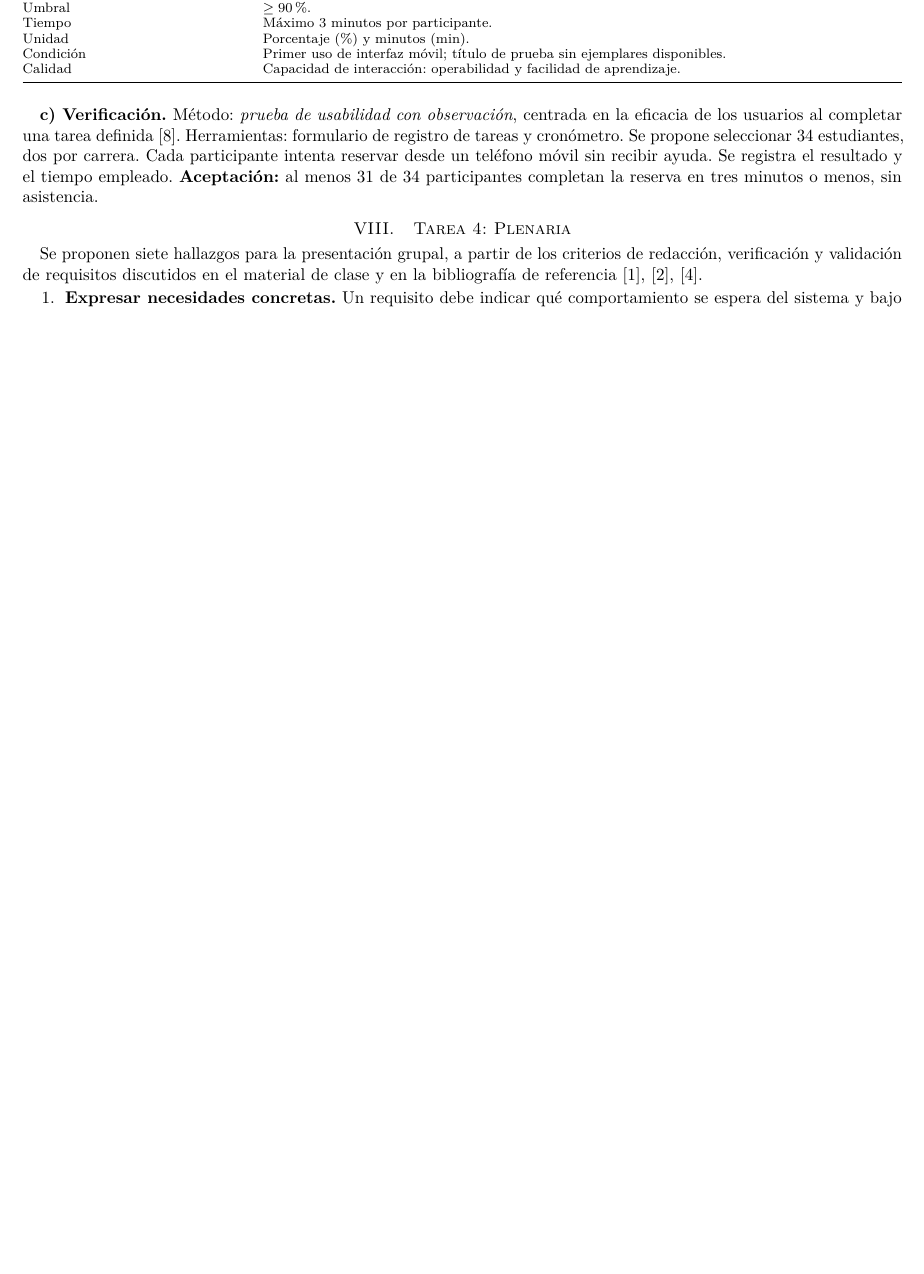
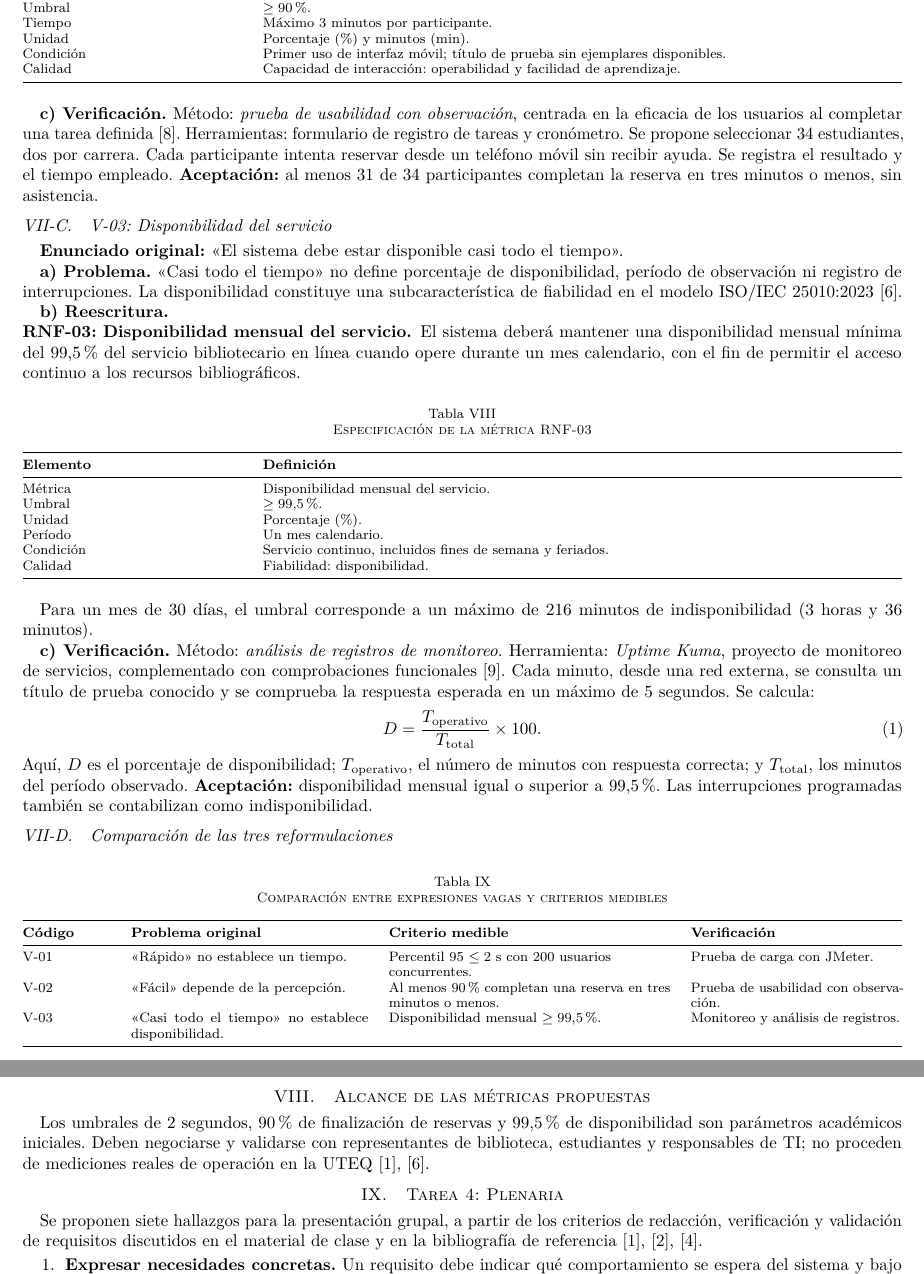
Before and after one commit to josegilcesc/ISR401-FORM-TL-01-GRUPO01, a LaTeX paper (main.tex): part of page 5 of 5 before the commit and two parts of pages 5 and 6 of 6 after it, the two joined at a grey line, cut so that both start at the same text, the shorter picture padded with empty space. Compiled offline with pdfLaTeX.

Commit message:
completar disponibilidad mensual y matriz comparativa
Se agrega RNF-03 para disponibilidad mensual, la ecuación y el monitoreo propuesto; se incorpora la comparación de V-01 a V-03 y la advertencia de que los umbrales son supuestos.

```diff
--- a/main.tex
+++ b/main.tex
@@ -258,6 +258,60 @@ Calidad & Capacidad de interacción: operabilidad y facilidad de aprendizaje.\\
 
 \textbf{c) Verificación.} Método: \emph{prueba de usabilidad con observación}, centrada en la eficacia de los usuarios al completar una tarea definida \cite{iso9241_11}. Herramientas: formulario de registro de tareas y cronómetro. Se propone seleccionar 34 estudiantes, dos por carrera. Cada participante intenta reservar desde un teléfono móvil sin recibir ayuda. Se registra el resultado y el tiempo empleado. \textbf{Aceptación:} al menos 31 de 34 participantes completan la reserva en tres minutos o menos, sin asistencia.
 
+\subsection{V-03: Disponibilidad del servicio}
+\textbf{Enunciado original:} «El sistema debe estar disponible casi todo el tiempo».
+
+\textbf{a) Problema.} «Casi todo el tiempo» no define porcentaje de disponibilidad, período de observación ni registro de interrupciones. La disponibilidad constituye una subcaracterística de fiabilidad en el modelo ISO/IEC 25010:2023 \cite{iso25010}.
+
+\textbf{b) Reescritura.}
+\req{RNF-03: Disponibilidad mensual del servicio}El sistema deberá mantener una disponibilidad mensual mínima del 99,5\,\% del servicio bibliotecario en línea cuando opere durante un mes calendario, con el fin de permitir el acceso continuo a los recursos bibliográficos.
+
+\begin{table}[H]
+\caption{Especificación de la métrica RNF-03}
+\label{tab:rnf3}
+\footnotesize\centering
+\begin{tabularx}{\columnwidth}{@{}p{0.25\columnwidth}Y@{}}
+\toprule
+\textbf{Elemento} & \textbf{Definición}\\
+\midrule
+Métrica & Disponibilidad mensual del servicio.\\
+Umbral & $\geq 99{,}5\,\%$.\\
+Unidad & Porcentaje (\%).\\
+Período & Un mes calendario.\\
+Condición & Servicio continuo, incluidos fines de semana y feriados.\\
+Calidad & Fiabilidad: disponibilidad.\\
+\bottomrule
+\end{tabularx}
+\end{table}
+
+Para un mes de 30 días, el umbral corresponde a un máximo de 216 minutos de indisponibilidad (3 horas y 36 minutos).
+
+\textbf{c) Verificación.} Método: \emph{análisis de registros de monitoreo}. Herramienta: \emph{Uptime Kuma}, proyecto de monitoreo de servicios, complementado con comprobaciones funcionales \cite{uptimekuma}. Cada minuto, desde una red externa, se consulta un título de prueba conocido y se comprueba la respuesta esperada en un máximo de 5 segundos. Se calcula:
+\begin{equation}
+D=\frac{T_{\mathrm{operativo}}}{T_{\mathrm{total}}}\times 100.
+\label{eq:disponibilidad}
+\end{equation}
+Aquí, $D$ es el porcentaje de disponibilidad; $T_{\mathrm{operativo}}$, el número de minutos con respuesta correcta; y $T_{\mathrm{total}}$, los minutos del período observado. \textbf{Aceptación:} disponibilidad mensual igual o superior a $99{,}5\,\%$. Las interrupciones programadas también se contabilizan como indisponibilidad.
+
+\subsection{Comparación de las tres reformulaciones}
+\begin{table}[H]
+\caption{Comparación entre expresiones vagas y criterios medibles}
+\label{tab:comparacion}
+\centering\footnotesize
+\begin{tabularx}{\textwidth}{@{}p{0.10\textwidth}p{0.27\textwidth}Yp{0.24\textwidth}@{}}
+\toprule
+\textbf{Código} & \textbf{Problema original} & \textbf{Criterio medible} & \textbf{Verificación}\\
+\midrule
+V-01 & «Rápido» no establece un tiempo. & Percentil 95 $\leq 2$ s con 200 usuarios concurrentes. & Prueba de carga con JMeter.\\
+V-02 & «Fácil» depende de la percepción. & Al menos 90\,\% completan una reserva en tres minutos o menos. & Prueba de usabilidad con observación.\\
+V-03 & «Casi todo el tiempo» no establece disponibilidad. & Disponibilidad mensual $\geq 99{,}5\,\%$. & Monitoreo y análisis de registros.\\
+\bottomrule
+\end{tabularx}
+\end{table}
+
+\section{Alcance de las métricas propuestas}
+Los umbrales de 2 segundos, 90\,\% de finalización de reservas y 99,5\,\% de disponibilidad son parámetros académicos iniciales. Deben negociarse y validarse con representantes de biblioteca, estudiantes y responsables de TI; no proceden de mediciones reales de operación en la UTEQ \cite{ieee29148,iso25010}.
+
 \section{Tarea 4: Plenaria}
 Se proponen siete hallazgos para la presentación grupal, a partir de los criterios de redacción, verificación y validación de requisitos discutidos en el material de clase y en la bibliografía de referencia \cite{uteqsemana1,ieee29148,pohl2025}.
 
```
Also changed, not shown: referencias.bib (+7 -0 lines), main.pdf, main.tex (2 more changed lines).
